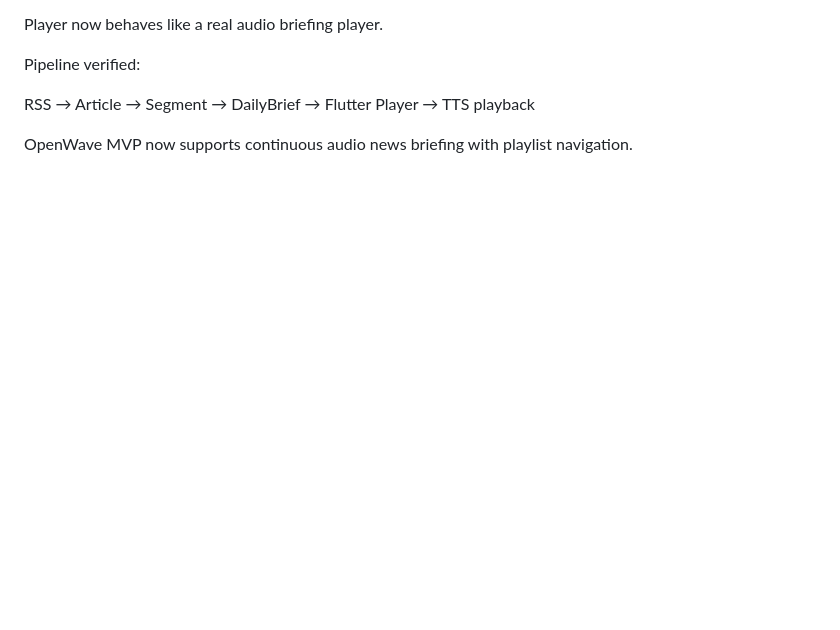
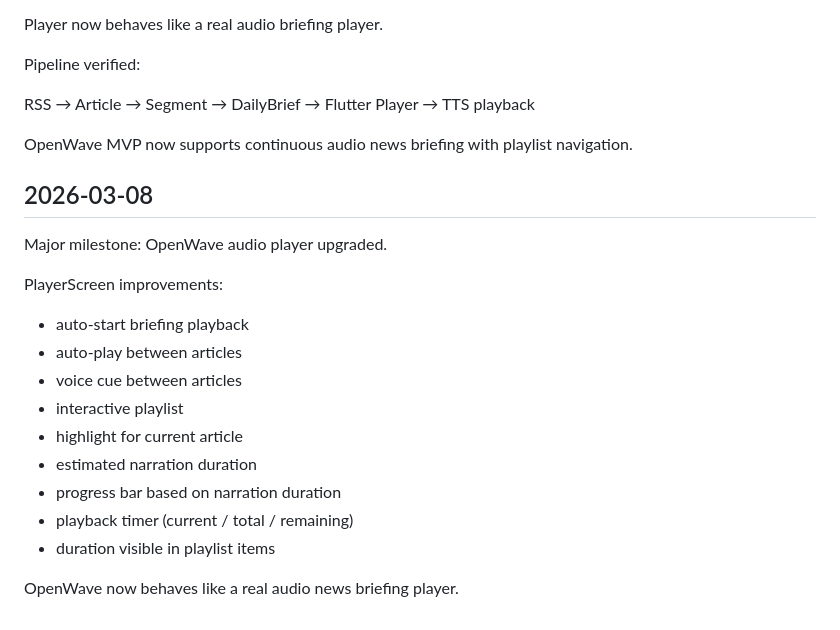
Before and after one commit to adrianonciu/openwave-app, a Markdown page: docs/DAILY_LOG.md, the part around the change. GitHub-like rendering; blank space fills up the shorter version.

Commit message:
Update DAILY_LOG with PlayerScreen improvements and audio playback milestone

```diff
--- a/docs/DAILY_LOG.md
+++ b/docs/DAILY_LOG.md
@@ -170,3 +170,19 @@ Pipeline verified:
 RSS → Article → Segment → DailyBrief → Flutter Player → TTS playback
 
 OpenWave MVP now supports continuous audio news briefing with playlist navigation.
+## 2026-03-08
+
+Major milestone: OpenWave audio player upgraded.
+
+PlayerScreen improvements:
+- auto-start briefing playback
+- auto-play between articles
+- voice cue between articles
+- interactive playlist
+- highlight for current article
+- estimated narration duration
+- progress bar based on narration duration
+- playback timer (current / total / remaining)
+- duration visible in playlist items
+
+OpenWave now behaves like a real audio news briefing player.
```
